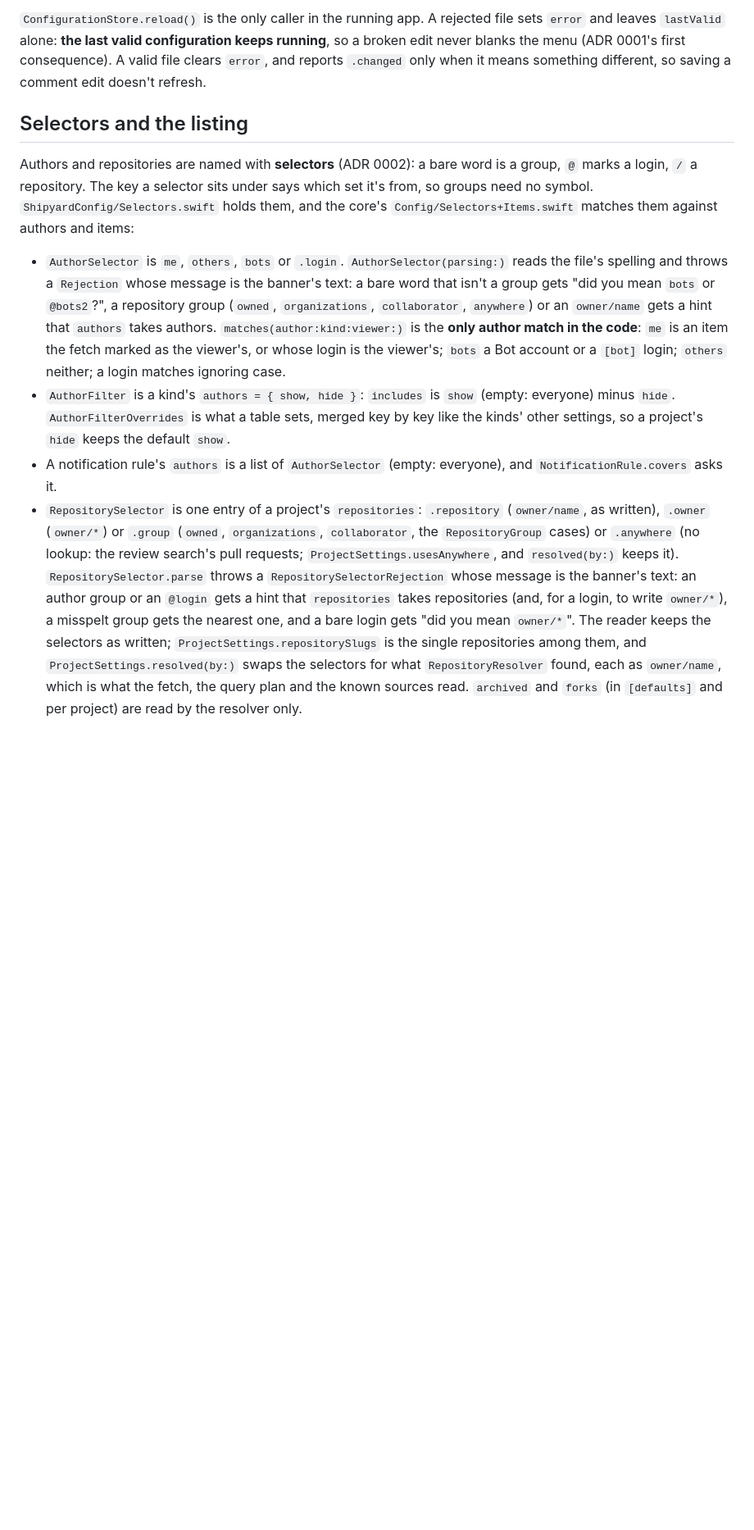
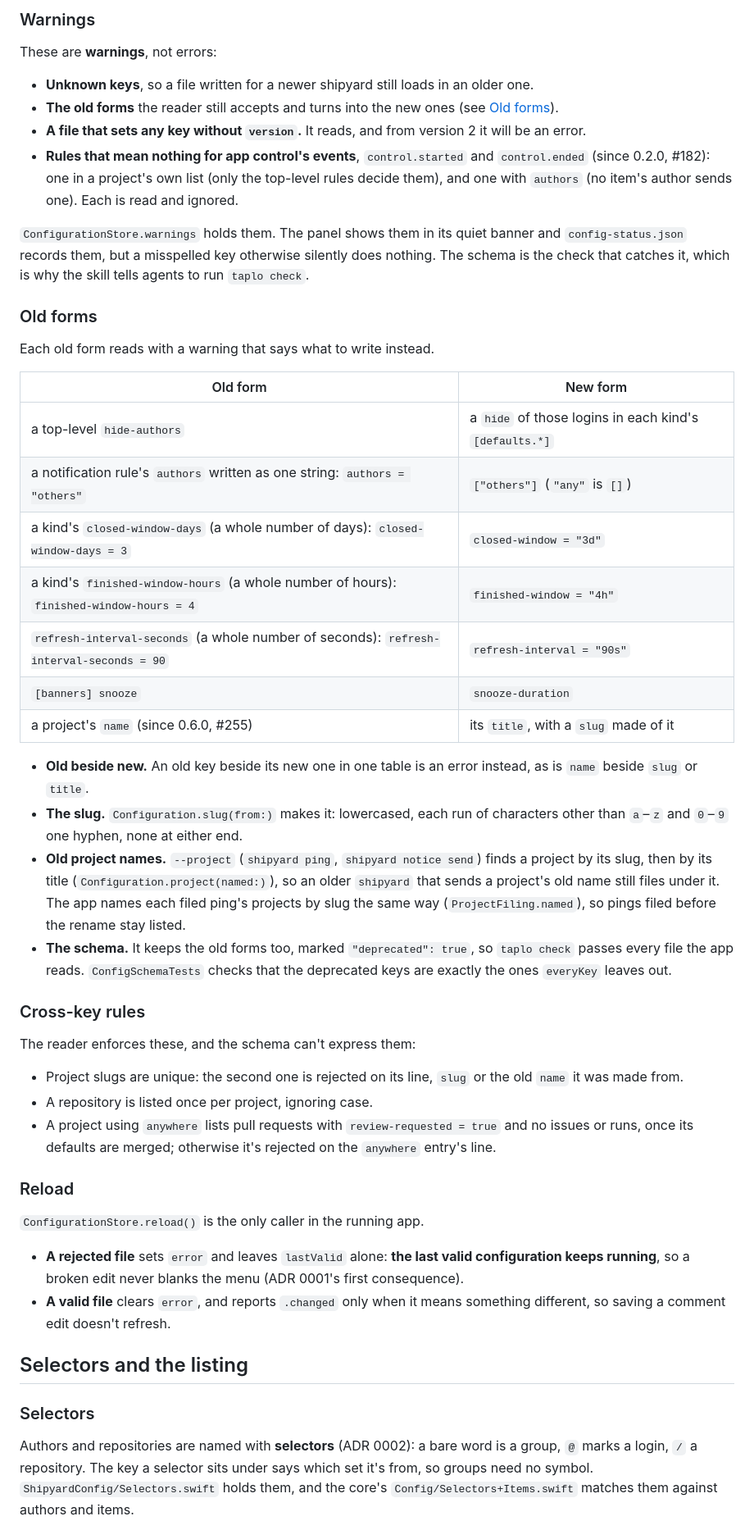
Before and after one commit to yahyabedirhan/shipyard, a Markdown page: docs/configuration.md, the part around one of its changes. Shown at 82% size. GitHub-like rendering; blank space fills up the shorter version.

```diff
--- a/docs/configuration.md
+++ b/docs/configuration.md
@@ -31,12 +161,59 @@ Reading the file is its own module, `Sources/ShipyardConfig/` (ADR 0006): the mo
 
-`ConfigurationStore.reload()` is the only caller in the running app. A rejected file sets `error` and leaves `lastValid` alone: **the last valid configuration keeps running**, so a broken edit never blanks the menu (ADR 0001's first consequence). A valid file clears `error`, and reports `.changed` only when it means something different, so saving a comment edit doesn't refresh.
+### Warnings
+
+These are **warnings**, not errors:
+
+- **Unknown keys**, so a file written for a newer shipyard still loads in an older one.
+- **The old forms** the reader still accepts and turns into the new ones (see [Old forms](#old-forms)).
+- **A file that sets any key without `version`.** It reads, and from version 2 it will be an error.
+- **Rules that mean nothing for app control's events**, `control.started` and `control.ended` (since 0.2.0, #182): one in a project's own list (only the top-level rules decide them), and one with `authors` (no item's author sends one).
+  Each is read and ignored.
+
+`ConfigurationStore.warnings` holds them.
+The panel shows them in its quiet banner and `config-status.json` records them, but a misspelled key otherwise silently does nothing.
+The schema is the check that catches it, which is why the skill tells agents to run `taplo check`.
+
+### Old forms
+
+Each old form reads with a warning that says what to write instead.
+
+| Old form | New form |
+|---|---|
+| a top-level `hide-authors` | a `hide` of those logins in each kind's `[defaults.*]` |
+| a notification rule's `authors` written as one string: `authors = "others"` | `["others"]` (`"any"` is `[]`) |
+| a kind's `closed-window-days` (a whole number of days): `closed-window-days = 3` | `closed-window = "3d"` |
+| a kind's `finished-window-hours` (a whole number of hours): `finished-window-hours = 4` | `finished-window = "4h"` |
+| `refresh-interval-seconds` (a whole number of seconds): `refresh-interval-seconds = 90` | `refresh-interval = "90s"` |
+| `[banners] snooze` | `snooze-duration` |
+| a project's `name` (since 0.6.0, #255) | its `title`, with a `slug` made of it |
+
+- **Old beside new.** An old key beside its new one in one table is an error instead, as is `name` beside `slug` or `title`.
+- **The slug.** `Configuration.slug(from:)` makes it: lowercased, each run of characters other than `a`–`z` and `0`–`9` one hyphen, none at either end.
+- **Old project names.** `--project` (`shipyard ping`, `shipyard notice send`) finds a project by its slug, then by its title (`Configuration.project(named:)`), so an older `shipyard` that sends a project's old name still files under it.
+  The app names each filed ping's projects by slug the same way (`ProjectFiling.named`), so pings filed before the rename stay listed.
+- **The schema.** It keeps the old forms too, marked `"deprecated": true`, so `taplo check` passes every file the app reads.
+  `ConfigSchemaTests` checks that the deprecated keys are exactly the ones `everyKey` leaves out.
+
+### Cross-key rules
+
+The reader enforces these, and the schema can't express them:
+
+- Project slugs are unique: the second one is rejected on its line, `slug` or the old `name` it was made from.
+- A repository is listed once per project, ignoring case.
+- A project using `anywhere` lists pull requests with `review-requested = true` and no issues or runs, once its defaults are merged; otherwise it's rejected on the `anywhere` entry's line.
+
+### Reload
+
+`ConfigurationStore.reload()` is the only caller in the running app.
+
+- **A rejected file** sets `error` and leaves `lastValid` alone: **the last valid configuration keeps running**, so a broken edit never blanks the menu (ADR 0001's first consequence).
+- **A valid file** clears `error`, and reports `.changed` only when it means something different, so saving a comment edit doesn't refresh.
 
 ## Selectors and the listing
 
-Authors and repositories are named with **selectors** (ADR 0002): a bare word is a group, `@` marks a login, `/` a repository. The key a selector sits under says which set it's from, so groups need no symbol. `ShipyardConfig/Selectors.swift` holds them, and the core's `Config/Selectors+Items.swift` matches them against authors and items:
+### Selectors
 
-- `AuthorSelector` is `me`, `others`, `bots` or `.login`. `AuthorSelector(parsing:)` reads the file's spelling and throws a `Rejection` whose message is the banner's text: a bare word that isn't a group gets "did you mean `bots` or `@bots2`?", a repository group (`owned`, `organizations`, `collaborator`, `anywhere`) or an `owner/name` gets a hint that `authors` takes authors. `matches(author:kind:viewer:)` is the **only author match in the code**: `me` is an item the fetch marked as the viewer's, or whose login is the viewer's; `bots` a Bot account or a `[bot]` login; `others` neither; a login matches ignoring case.
-- `AuthorFilter` is a kind's `authors = { show, hide }`: `includes` is `show` (empty: everyone) minus `hide`. `AuthorFilterOverrides` is what a table sets, merged key by key like the kinds' other settings, so a project's `hide` keeps the default `show`.
-- A notification rule's `authors` is a list of `AuthorSelector` (empty: everyone), and `NotificationRule.covers` asks it.
-- `RepositorySelector` is one entry of a project's `repositories`: `.repository` (`owner/name`, as written), `.owner` (`owner/*`) or `.group` (`owned`, `organizations`, `collaborator`, the `RepositoryGroup` cases) or `.anywhere` (no lookup: the review search's pull requests; `ProjectSettings.usesAnywhere`, and `resolved(by:)` keeps it). `RepositorySelector.parse` throws a `RepositorySelectorRejection` whose message is the banner's text: an author group or an `@login` gets a hint that `repositories` takes repositories (and, for a login, to write `owner/*`), a misspelt group gets the nearest one, and a bare login gets "did you mean `owner/*`". The reader keeps the selectors as written; `ProjectSettings.repositorySlugs` is the single repositories among them, and `ProjectSettings.resolved(by:)` swaps the selectors for what `RepositoryResolver` found, each as `owner/name`, which is what the fetch, the query plan and the known sources read. `archived` and `forks` (in `[defaults]` and per project) are read by the resolver only.
+Authors and repositories are named with **selectors** (ADR 0002): a bare word is a group, `@` marks a login, `/` a repository.
+The key a selector sits under says which set it's from, so groups need no symbol.
+`ShipyardConfig/Selectors.swift` holds them, and the core's `Config/Selectors+Items.swift` matches them against authors and items.
 
```
Also changed, not shown: other parts of docs/configuration.md (+359 -67 lines).
